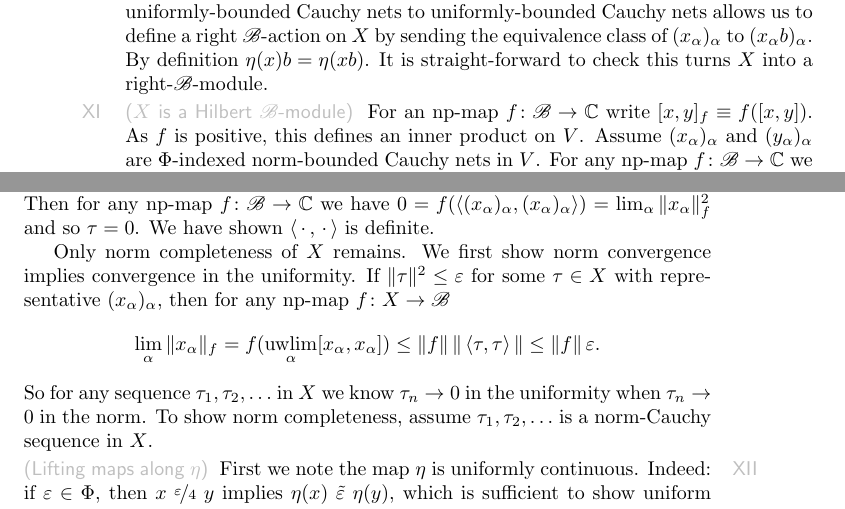
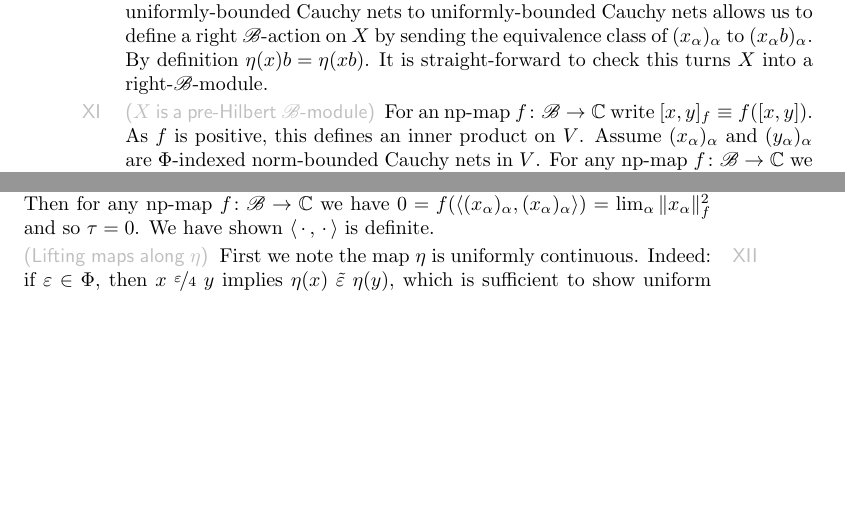
Before and after one commit to westerbaan/theses, a LaTeX document (dils.tex): two parts of pages 10 and 11 of 11, joined at a grey line, cut so that both start at the same text, the shorter picture padded with empty space. Compiled offline with pdfLaTeX.

Commit message:
dils: remove norm completeness for now

```diff
--- a/dils.tex
+++ b/dils.tex
@@ -1086,7 +1086,7 @@ to define a right~$\scrB$-action on~$X$
 by sending the equivalence class of~$(x_\alpha)_\alpha$
 to~$(x_\alpha b)_\alpha$. By definition~$\eta(x)b = \eta(xb)$.
 It is straight-forward to check this turns~$X$ into a right-$\scrB$-module.
-\begin{point}{$X$ is a Hilbert~$\scrB$-module}%
+\begin{point}{$X$ is a pre-Hilbert~$\scrB$-module}%
 For an np-map~$f\colon \scrB \to \C$
 write~$[x,y]_f \equiv f([x,y])$.
 As~$f$ is positive, this defines an inner product on~$V$.
@@ -1172,24 +1172,6 @@ Assume~$(x_\alpha)_\alpha$,
     we have~$0 = f(\left<(x_\alpha)_\alpha,(x_\alpha)_\alpha\right>)
     = \lim_\alpha \|x_\alpha\|^2_f$ and so~$\tau = 0$.
     We have shown~$\left<\,\cdot\,,\,\cdot\,\right>$ is definite.
-
-    Only norm completeness of~$X$ remains.
-    We first show norm convergence implies convergence in the uniformity.
-        If~$\| \tau \|^2 \leq \varepsilon$
-        for some~$\tau \in X$ with
-            representative~$(x_\alpha)_\alpha$,
-        then for any np-map~$f\colon X \to \scrB$
-        \begin{equation*}
-        \lim_\alpha \|x_\alpha \|_f
-                = f(\uwlim_\alpha [x_\alpha,x_\alpha])
-                \leq \|f\|\, \|\left<\tau,\tau\right>\|
-                \leq \|f\|\, \varepsilon.
-        \end{equation*}
-        So for any sequence~$\tau_1, \tau_2, \ldots$ in~$X$
-         we know~$\tau_n \to 0$ in the uniformity when~$\tau_n \to 0$
-         in the norm.
-    To show norm completeness,
-    assume~$\tau_1, \tau_2, \ldots$ is a norm-Cauchy sequence in~$X$.
 \end{point}
 \end{point}
 \begin{point}{Lifting maps along~$\eta$}%
```
